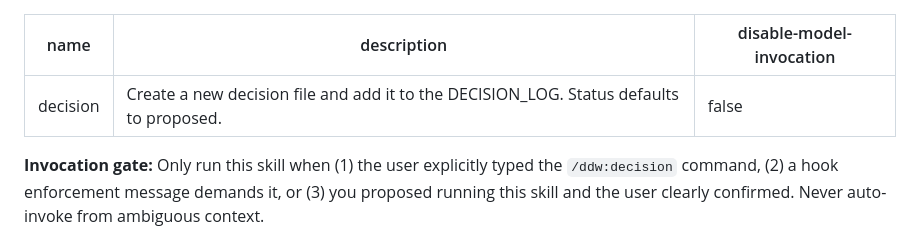
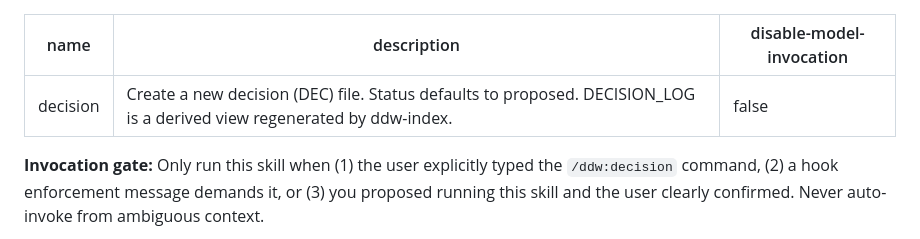
Before and after one commit to inalps/ddw, a Markdown page: skills/decision/SKILL.md, the part around the change. Drawn GitHub-style.

```diff
--- a/skills/decision/SKILL.md
+++ b/skills/decision/SKILL.md
@@ -1,6 +1,6 @@
 ---
 name: decision
-description: Create a new decision file and add it to the DECISION_LOG. Status defaults to proposed.
+description: Create a new decision (DEC) file. Status defaults to proposed. DECISION_LOG is a derived view regenerated by ddw-index.
 disable-model-invocation: false
 ---
 
```
Also changed, not shown: skills/close/SKILL.md (+1 -1 lines).
